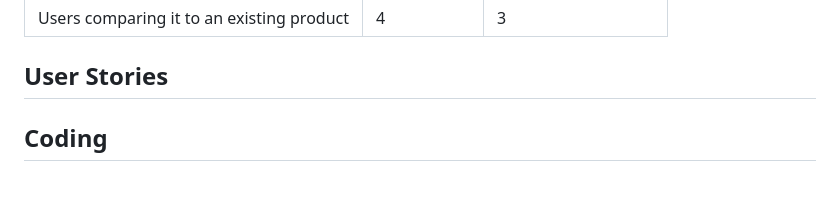
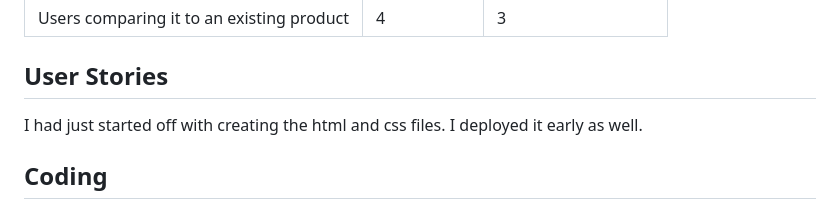
Before and after one commit to FarhathH/Milestone-Project-1, a Markdown page: README.md, the part around the change. GitHub-like rendering; blank space fills up the shorter version.

```diff
--- a/README.md
+++ b/README.md
@@ -58,6 +58,7 @@ I did think about the cultural context. My intended audience were parents wantin
 
 ## User Stories
 
+I had just started off with creating the html and css files. I deployed it early as well.
 
 
 ## Coding
```
